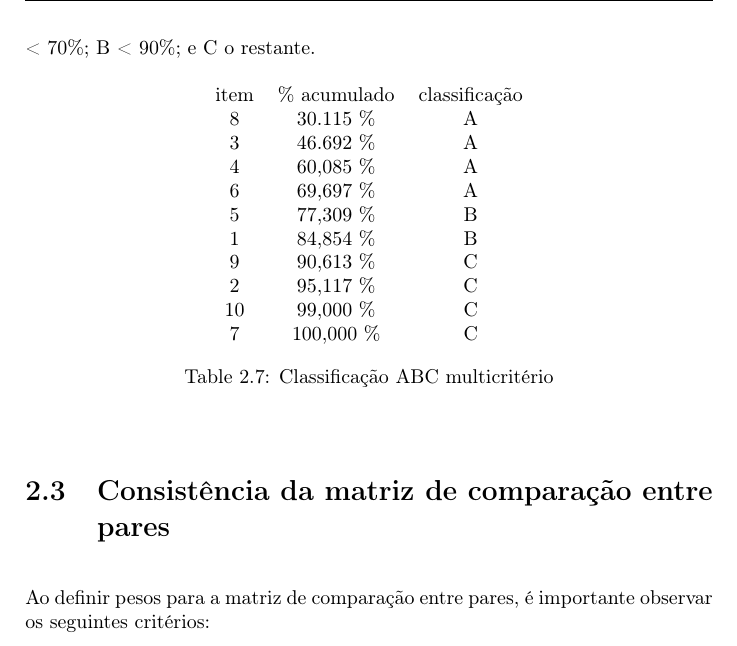
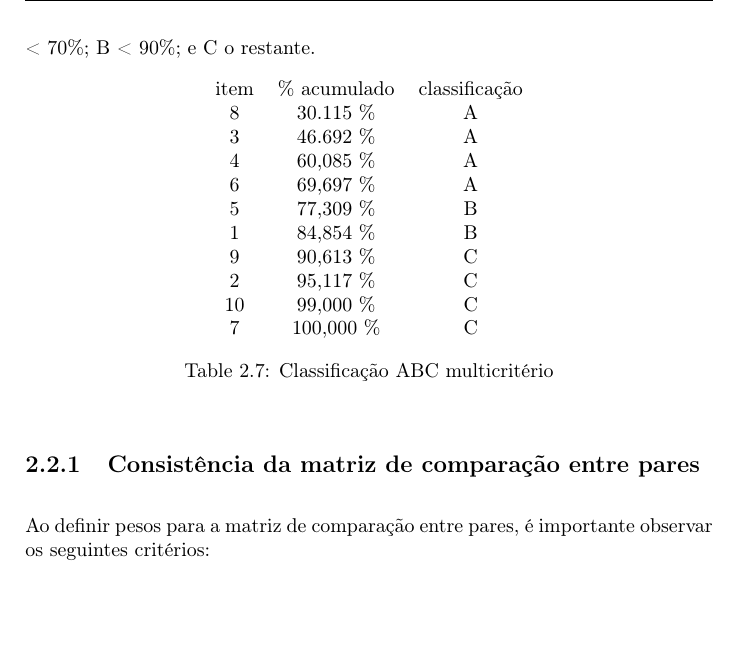
Before and after one commit to tbfraga/demand-management-and-inventory-control, a LaTeX book (book_pt/(2022) Fraga.tex): part of page 12 of 28, cut so that both start at the same text, the shorter picture padded with empty space. Compiled offline with pdfLaTeX.

Commit message:
comparisons matrix consistence

```diff
--- a/book_pt/(2022) Fraga.tex
+++ b/book_pt/(2022) Fraga.tex
@@ -455,7 +455,7 @@ item & \% acumulado & classificação \\
 \end{center}
 \end{table}
 
-\section{Consistência da matriz de comparação entre pares}
+\subsection{Consistência da matriz de comparação entre pares}
 
 Ao definir pesos para a matriz de comparação entre pares, é importante observar os seguintes critérios:
 
```
Also changed, not shown: book_pt/(2022) Fraga.pdf.
